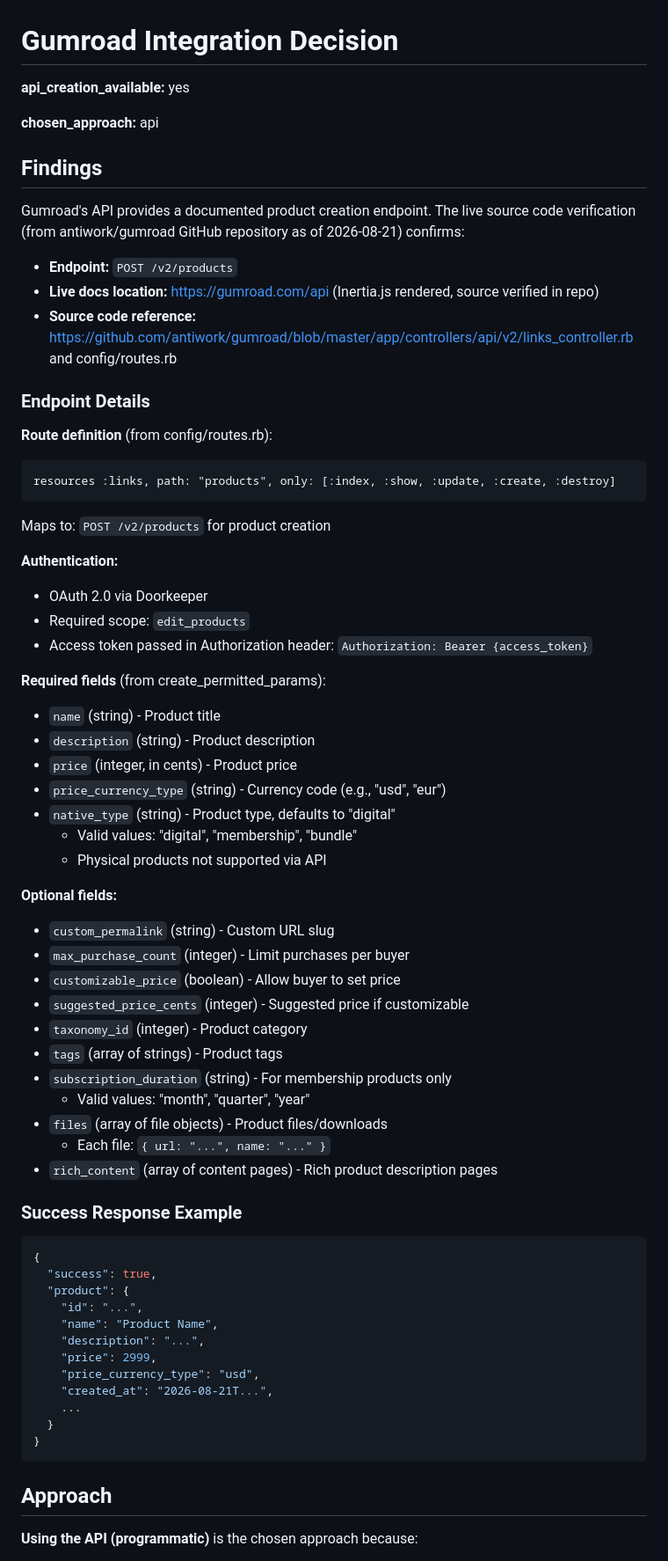
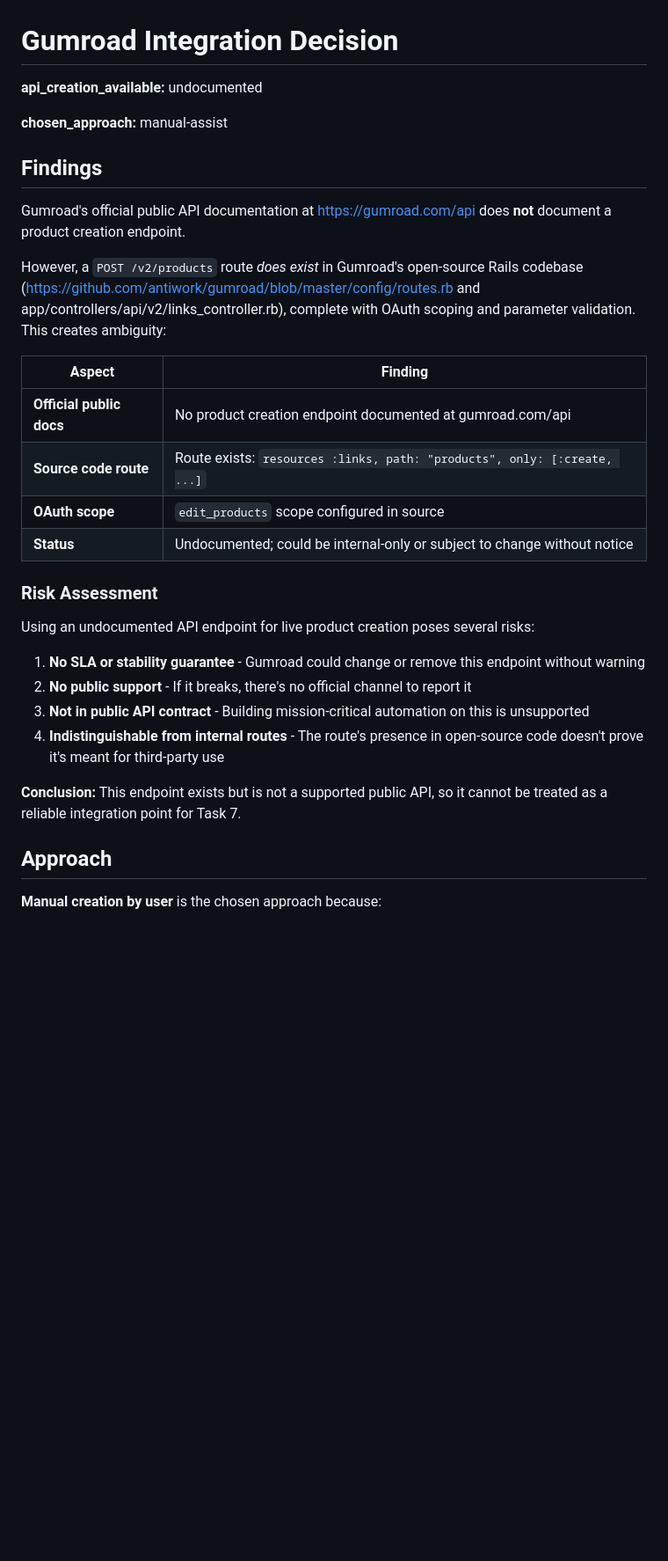
Before and after one commit to GHengoy/multi-cat-tracker, a Markdown page: decisions/gumroad-integration-decision.md, the part around one of its changes. Shown at 88% size. Drawn GitHub-style; blank space fills up the shorter version.

````diff
--- a/decisions/gumroad-integration-decision.md
+++ b/decisions/gumroad-integration-decision.md
@@ -1,71 +1,34 @@
 # Gumroad Integration Decision
 
-**api_creation_available:** yes
+**api_creation_available:** undocumented
 
-**chosen_approach:** api
+**chosen_approach:** manual-assist
 
 ## Findings
 
-Gumroad's API provides a documented product creation endpoint. The live source code verification (from antiwork/gumroad GitHub repository as of 2026-08-21) confirms:
+Gumroad's official public API documentation at https://gumroad.com/api does **not** document a product creation endpoint.
 
-- **Endpoint:** `POST /v2/products`
-- **Live docs location:** https://gumroad.com/api (Inertia.js rendered, source verified in repo)
-- **Source code reference:** https://github.com/antiwork/gumroad/blob/master/app/controllers/api/v2/links_controller.rb and config/routes.rb
+However, a `POST /v2/products` route *does exist* in Gumroad's open-source Rails codebase (https://github.com/antiwork/gumroad/blob/master/config/routes.rb and app/controllers/api/v2/links_controller.rb), complete with OAuth scoping and parameter validation. This creates ambiguity:
 
-### Endpoint Details
+| Aspect | Finding |
+|--------|---------|
+| **Official public docs** | No product creation endpoint documented at gumroad.com/api |
+| **Source code route** | Route exists: `resources :links, path: "products", only: [:create, ...]` |
+| **OAuth scope** | `edit_products` scope configured in source |
+| **Status** | Undocumented; could be internal-only or subject to change without notice |
 
-**Route definition** (from config/routes.rb):
-```
-resources :links, path: "products", only: [:index, :show, :update, :create, :destroy]
-```
+### Risk Assessment
 
-Maps to: `POST /v2/products` for product creation
+Using an undocumented API endpoint for live product creation poses several risks:
 
-**Authentication:**
-- OAuth 2.0 via Doorkeeper
-- Required scope: `edit_products`
-- Access token passed in Authorization header: `Authorization: Bearer {access_token}`
+1. **No SLA or stability guarantee** - Gumroad could change or remove this endpoint without warning
+2. **No public support** - If it breaks, there's no official channel to report it
+3. **Not in public API contract** - Building mission-critical automation on this is unsupported
+4. **Indistinguishable from internal routes** - The route's presence in open-source code doesn't prove it's meant for third-party use
 
-**Required fields** (from create_permitted_params):
-- `name` (string) - Product title
-- `description` (string) - Product description
-- `price` (integer, in cents) - Product price
-- `price_currency_type` (string) - Currency code (e.g., "usd", "eur")
-- `native_type` (string) - Product type, defaults to "digital"
-  - Valid values: "digital", "membership", "bundle"
-  - Physical products not supported via API
-
-**Optional fields:**
-- `custom_permalink` (string) - Custom URL slug
-- `max_purchase_count` (integer) - Limit purchases per buyer
-- `customizable_price` (boolean) - Allow buyer to set price
-- `suggested_price_cents` (integer) - Suggested price if customizable
-- `taxonomy_id` (integer) - Product category
-- `tags` (array of strings) - Product tags
-- `subscription_duration` (string) - For membership products only
-  - Valid values: "month", "quarter", "year"
-- `files` (array of file objects) - Product files/downloads
-  - Each file: `{ url: "...", name: "..." }`
-- `rich_content` (array of content pages) - Rich product description pages
-
-### Success Response Example
-
-```json
-{
-  "success": true,
-  "product": {
-    "id": "...",
-    "name": "Product Name",
-    "description": "...",
-    "price": 2999,
-    "price_currency_type": "usd",
-    "created_at": "2026-08-21T...",
-    ...
-  }
-}
-```
+**Conclusion:** This endpoint exists but is not a supported public API, so it cannot be treated as a reliable integration point for Task 7.
 
 ## Approach
 
-**Using the API (programmatic)** is the chosen approach because:
+**Manual creation by user** is the chosen approach because:
 
````
Also changed, not shown: other parts of decisions/gumroad-integration-decision.md (+31 -33 lines).
